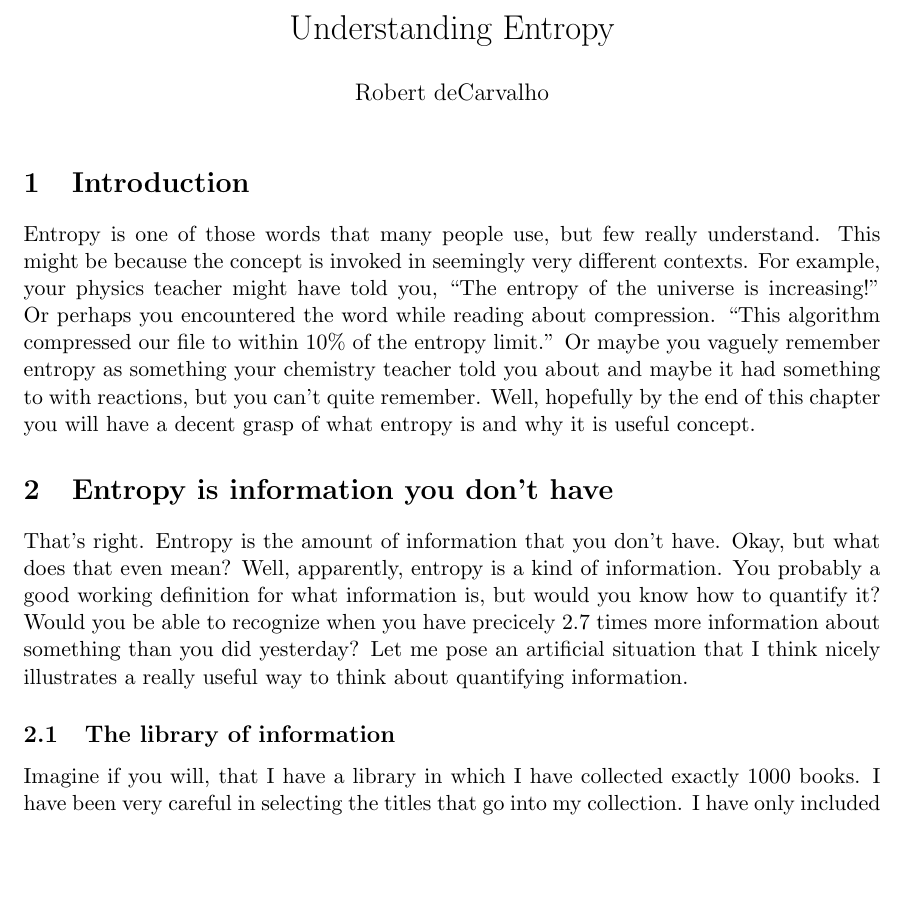
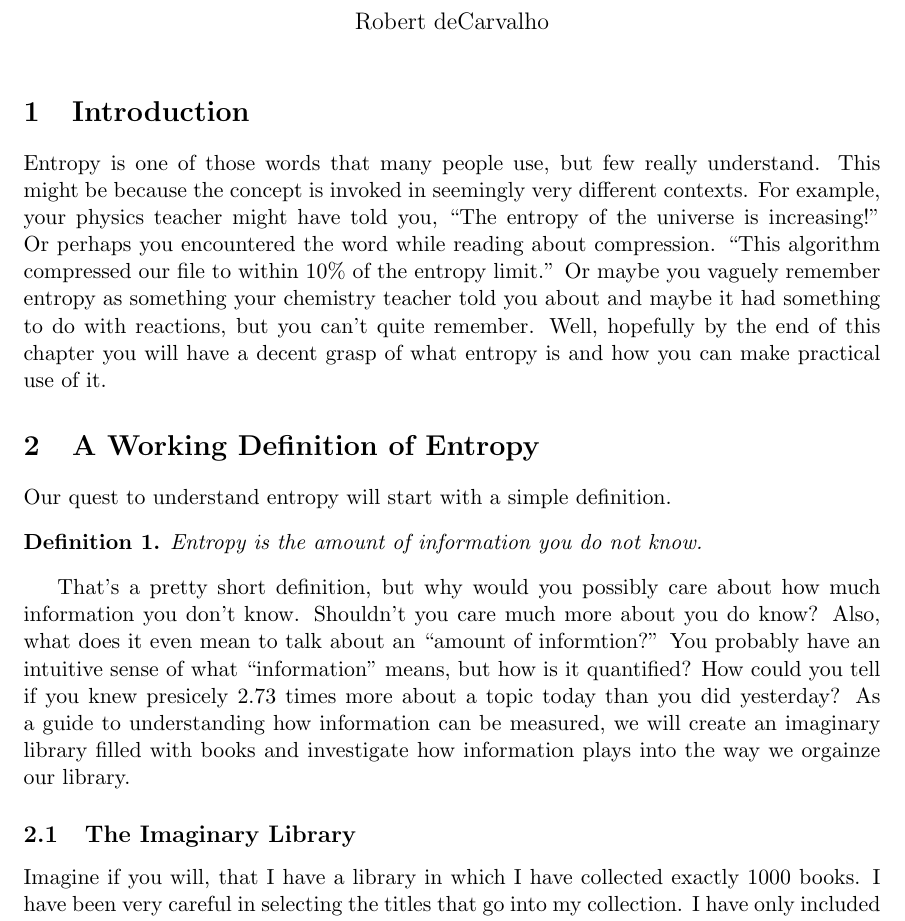
Before and after one commit to crunchydigits/blogger, a LaTeX document (content/tex/entropy/entropy.tex): part of the page before the commit and part of page 1 of 2 after it, cut at the place of the change, the shorter picture padded with empty space. Compiled offline with pdfLaTeX.

Commit message:
updating entropy article

```diff
--- a/content/tex/entropy/entropy.tex
+++ b/content/tex/entropy/entropy.tex
@@ -6,13 +6,18 @@
 \usepackage{graphicx}				% Use pdf, png, jpg, or eps§ with pdflatex; use eps in DVI mode
 								% TeX will automatically convert eps --> pdf in pdflatex
 \usepackage{amssymb}
+\usepackage{amsthm}
 
 
-\title{Understanding Entropy}
+\newtheorem{definition}{Definition}
+
+
+\title{Entropy and Information}
 \author{Robert deCarvalho}
 \date{}							% Activate to display a given date or no date
 \begin{document}
 \maketitle
+
 
 \section{Introduction}
 Entropy is one of those words that many people use, but few really understand.
@@ -21,22 +26,28 @@ contexts.  For example, your physics teacher might have told you, ``The entropy
 of the universe is increasing!'' Or perhaps you encountered the word while
 reading about compression. ``This algorithm compressed our file to within
 10\% of the entropy limit.''  Or maybe you vaguely remember entropy as something
-your chemistry teacher told you about and maybe it had something to with
+your chemistry teacher told you about and maybe it had something to do with
 reactions, but you can't quite remember.  Well, hopefully by the end of this
-chapter you will have a decent grasp of what entropy is and why it is useful
-concept.
+chapter you will have a decent grasp of what entropy is and how you can make
+practical use of it.
 
 
-\section{Entropy is information you don't have}
-That's right.  Entropy is the amount of information that you don't have.  Okay,
-but what does that even mean?  Well, apparently, entropy is a kind of
-information.  You probably a good working definition for what information is,
-but would you know how to quantify it?  Would you be able to recognize when you
-have precicely $2.7$ times more information about something than you did
-yesterday?  Let me pose an artificial situation that I think nicely illustrates
-a really useful way to think about quantifying information.
+\section{A Working Definition of Entropy}
+Our quest to understand entropy will start with a simple definition.
+\begin{definition}
+    Entropy is the amount of information you do not know.
+\end{definition}
+That's a pretty short definition, but why would you possibly care about how much
+information you don't know.  Shouldn't you care much more about you do know?
+Also, what does it even mean to talk about an ``amount of informtion?'' You
+probably have an intuitive sense of what ``information'' means, but how is it
+quantified?  How could you tell if you knew presicely $2.73$ times more about a
+topic today than you did yesterday?  As a guide to understanding how information
+can be measured, we will create an imaginary library filled with books and
+investigate how information plays into the way we orgainze our library.
 
-\subsection{The library of information}
+
+\subsection{The Imaginary Library}
 Imagine if you will, that I have a library in which I have collected exactly
 $1000$ books. I have been very careful in selecting the titles that go into my
 collection. I have only included books whos title's begin with the first ten
```
Also changed, not shown: content/entropy.md (+4 -3 lines).
